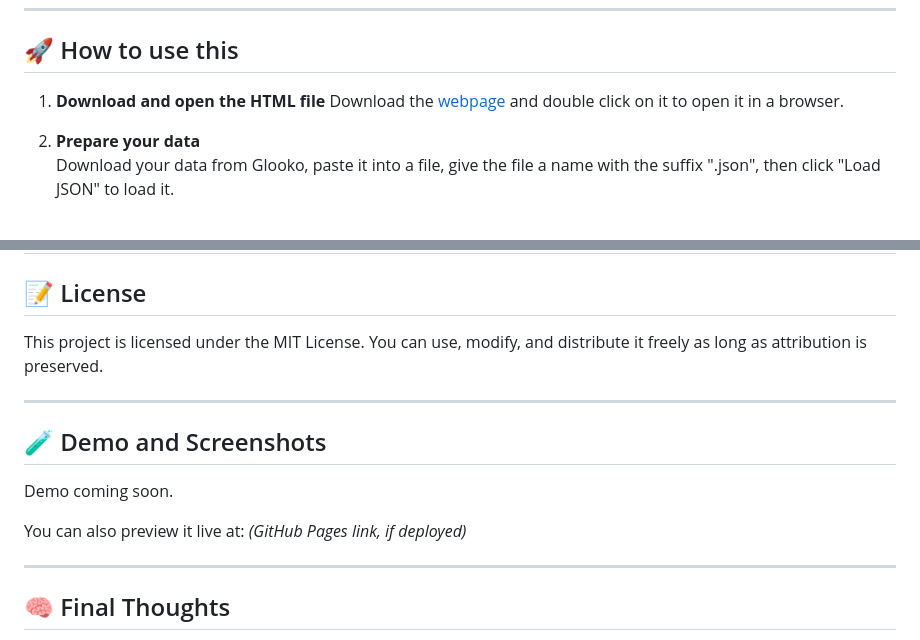
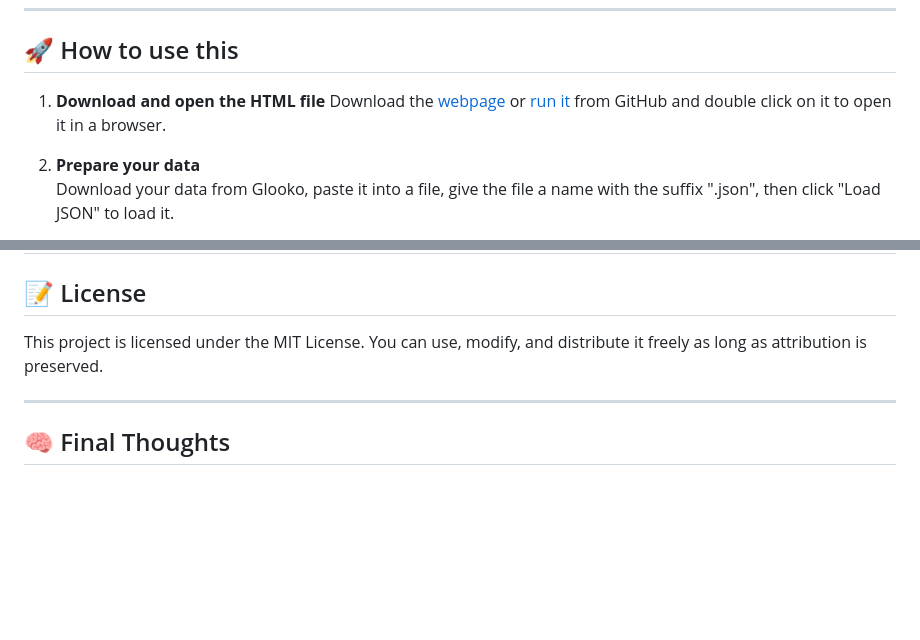
Before and after one commit to rilhia/glucose-grand-prix, a Markdown page: README.md, 2 parts joined by grey strips. Rendered like a GitHub page; blank space fills up the shorter version.

```diff
--- a/README.md
+++ b/README.md
@@ -49,7 +49,7 @@ This is a browser-based web app (no install needed!) that:
 ## 🚀 How to use this
 
 1. **Download and open the HTML file**
-   Download the [webpage](https://raw.githubusercontent.com/rilhia/glucose-grand-prix/main/glucose-grand-prix.html) and double click on it to open it in a browser.
+   Download the [webpage](https://raw.githubusercontent.com/rilhia/glucose-grand-prix/main/glucose-grand-prix.html) or [run it](https://rilhia.github.io/glucose-grand-prix/) from GitHub and double click on it to open it in a browser.
 
 2. **Prepare your data**
    Download your data from Glooko, paste it into a file, give the file a name with the suffix ".json", then click "Load JSON" to load it.
@@ -77,14 +77,6 @@ This project is licensed under the MIT License. You can use, modify, and distrib
 
 ---
 
-## 🧪 Demo and Screenshots
-
-Demo coming soon.
-
-You can also preview it live at: *(GitHub Pages link, if deployed)*
-
----
-
 ## 🧠 Final Thoughts
 
 The Glucose Grand Prix isn’t a replacement for traditional analysis. It’s a *complement*. A way to think differently about daily patterns, to stay engaged, and — frankly — to have a little fun.
```
